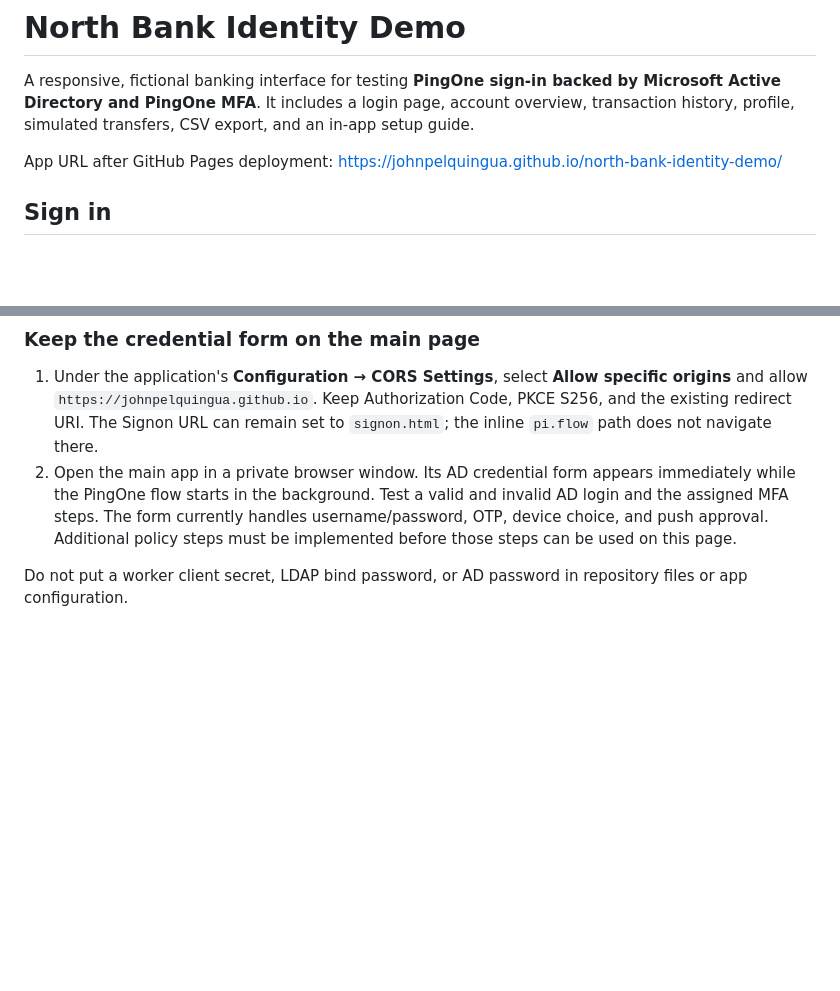
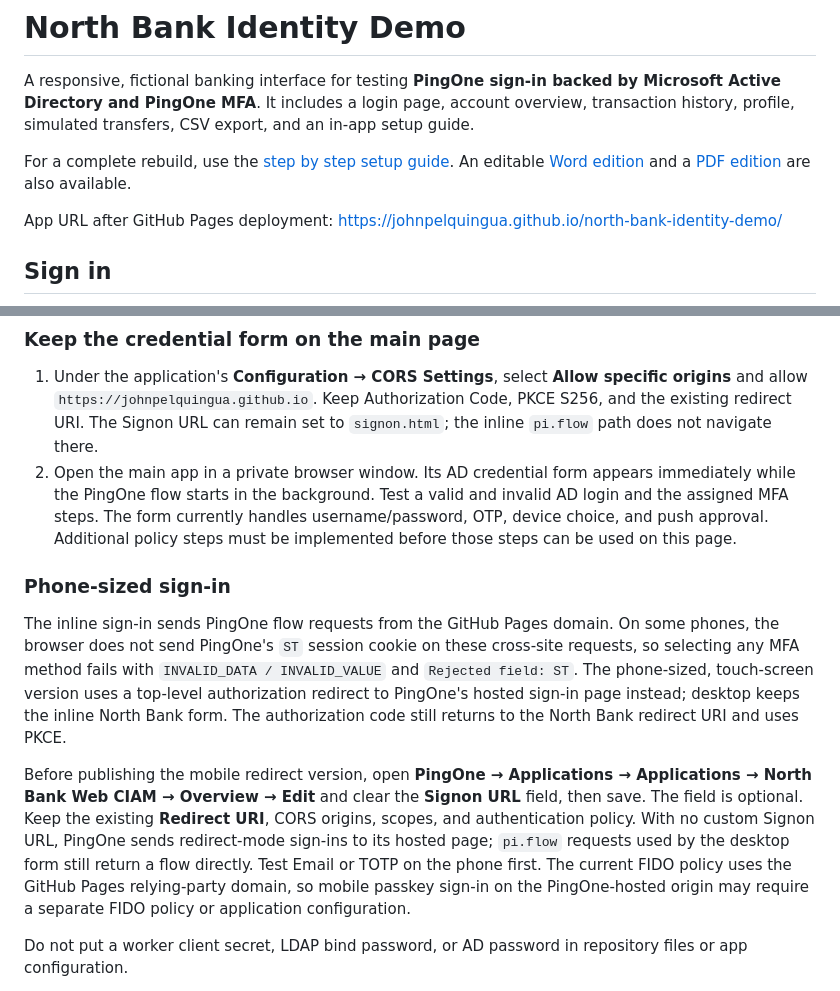
Before and after one commit to johnpelquingua/north-bank-identity-demo, a Markdown page: README.md, 2 parts joined by grey strips. GitHub-like rendering; blank space fills up the shorter version.

Commit message:
Prepare phone-only PingOne hosted sign-in: README.md

```diff
--- a/README.md
+++ b/README.md
@@ -1,6 +1,8 @@
 # North Bank Identity Demo
 
 A responsive, fictional banking interface for testing **PingOne sign-in backed by Microsoft Active Directory and PingOne MFA**. It includes a login page, account overview, transaction history, profile, simulated transfers, CSV export, and an in-app setup guide.
+
+For a complete rebuild, use the [step by step setup guide](docs/NORTH_BANK_SETUP_RUNBOOK.md). An editable [Word edition](docs/North%20Bank%20Complete%20Setup%20Guide.docx) and a [PDF edition](docs/North%20Bank%20Complete%20Setup%20Guide.pdf) are also available.
 
 App URL after GitHub Pages deployment: https://johnpelquingua.github.io/north-bank-identity-demo/
 
@@ -75,6 +77,12 @@ The screenshot's **Mobile Applications** setting says no native mobile applicati
 
 1. Under the application's **Configuration → CORS Settings**, select **Allow specific origins** and allow `https://johnpelquingua.github.io`. Keep Authorization Code, PKCE S256, and the existing redirect URI. The Signon URL can remain set to `signon.html`; the inline `pi.flow` path does not navigate there.
 2. Open the main app in a private browser window. Its AD credential form appears immediately while the PingOne flow starts in the background. Test a valid and invalid AD login and the assigned MFA steps. The form currently handles username/password, OTP, device choice, and push approval. Additional policy steps must be implemented before those steps can be used on this page.
+
+### Phone-sized sign-in
+
+The inline sign-in sends PingOne flow requests from the GitHub Pages domain. On some phones, the browser does not send PingOne's `ST` session cookie on these cross-site requests, so selecting any MFA method fails with `INVALID_DATA / INVALID_VALUE` and `Rejected field: ST`. The phone-sized, touch-screen version uses a top-level authorization redirect to PingOne's hosted sign-in page instead; desktop keeps the inline North Bank form. The authorization code still returns to the North Bank redirect URI and uses PKCE.
+
+Before publishing the mobile redirect version, open **PingOne → Applications → Applications → North Bank Web CIAM → Overview → Edit** and clear the **Signon URL** field, then save. The field is optional. Keep the existing **Redirect URI**, CORS origins, scopes, and authentication policy. With no custom Signon URL, PingOne sends redirect-mode sign-ins to its hosted page; `pi.flow` requests used by the desktop form still return a flow directly. Test Email or TOTP on the phone first. The current FIDO policy uses the GitHub Pages relying-party domain, so mobile passkey sign-in on the PingOne-hosted origin may require a separate FIDO policy or application configuration.
 
 Do not put a worker client secret, LDAP bind password, or AD password in repository files or app configuration.
 
```
